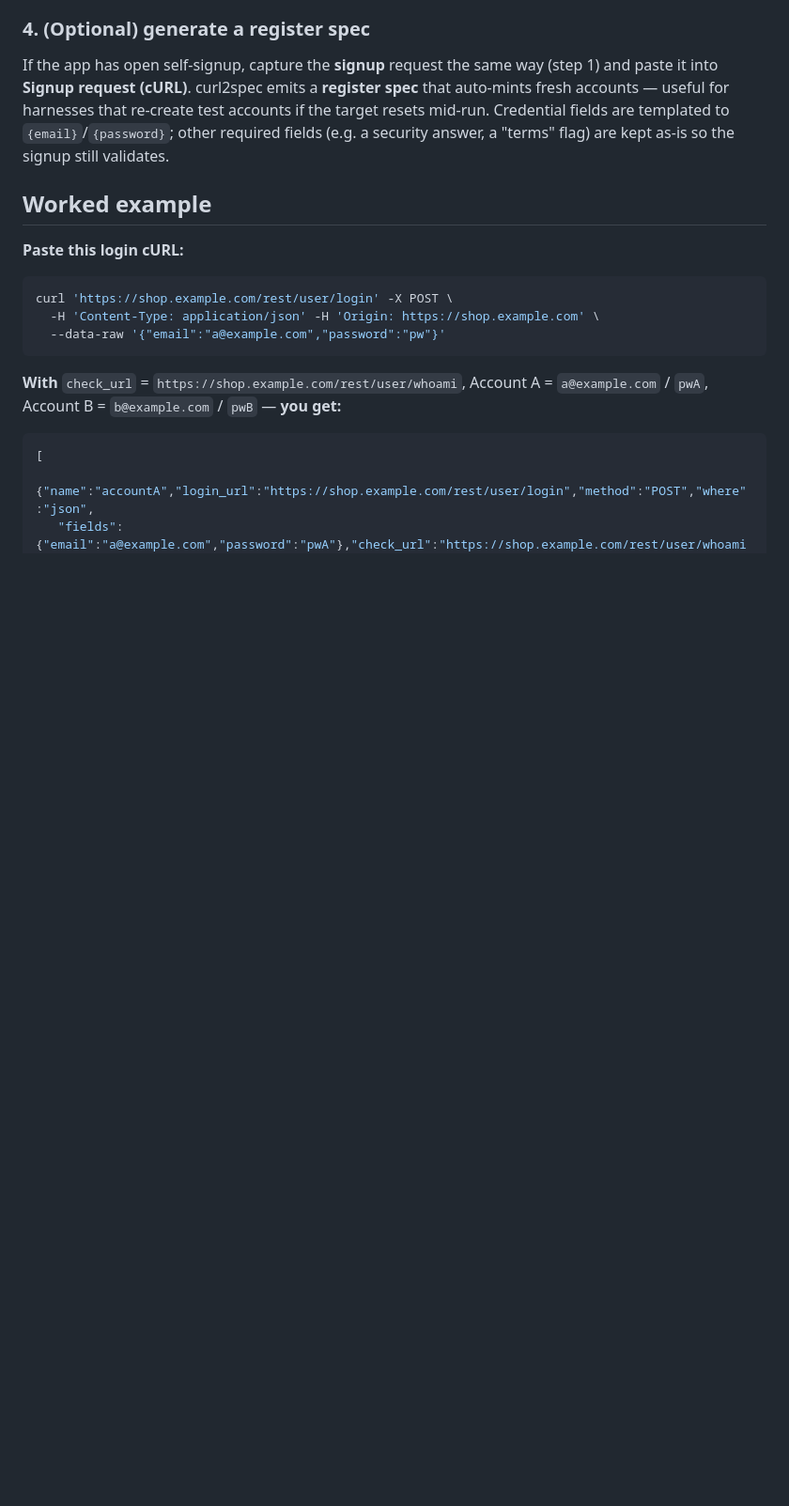
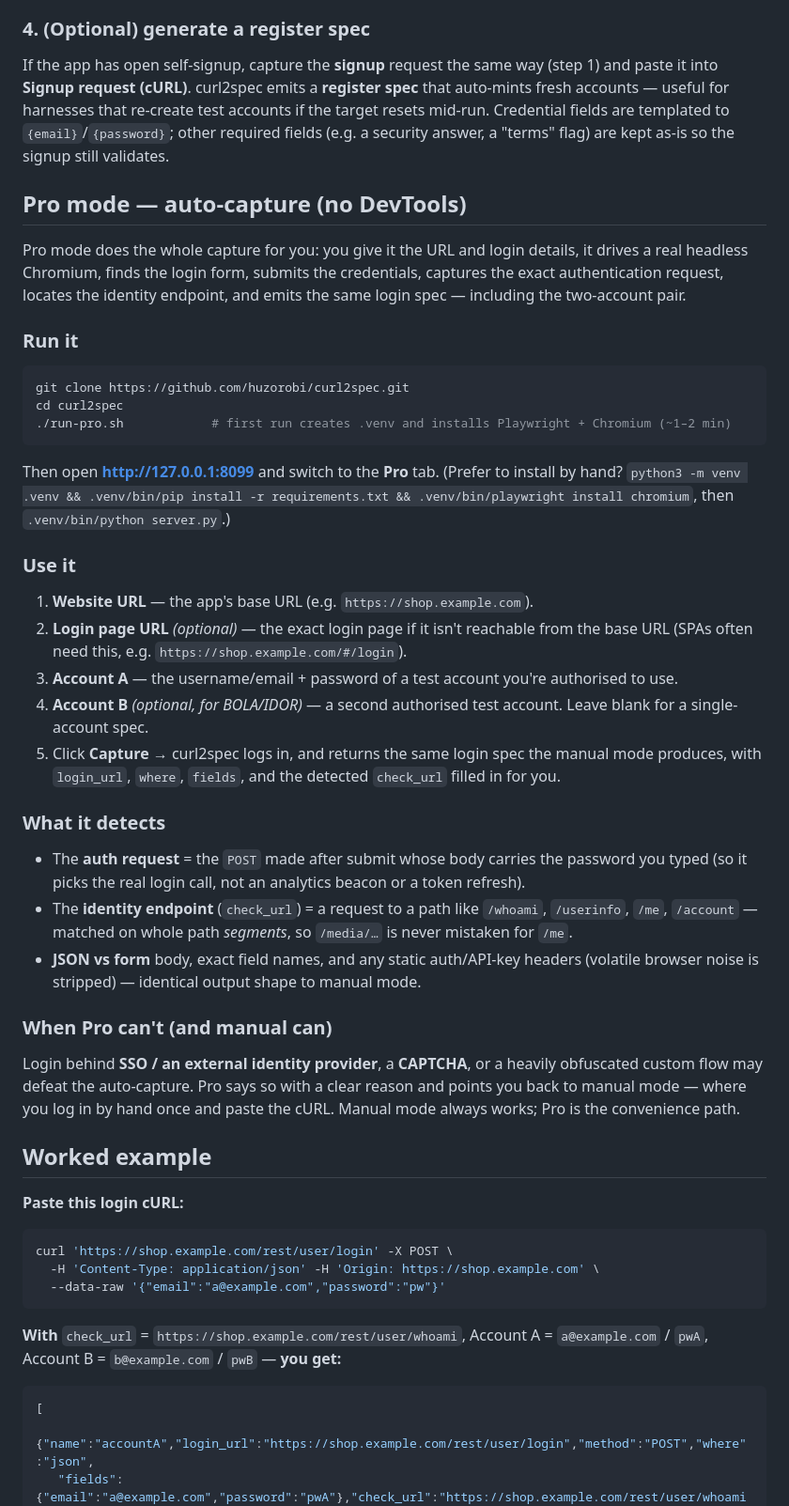
Before and after one commit to huzorobi/curl2spec, a Markdown page: README.md, the part around the change printed below. Shown: that part at 94% size. Drawn GitHub-style; blank space fills up the shorter version.

````diff
--- a/README.md
+++ b/README.md
@@ -61,6 +78,45 @@ If the app has open self-signup, capture the **signup** request the same way (st
 harnesses that re-create test accounts if the target resets mid-run. Credential fields are templated to
 `{email}`/`{password}`; other required fields (e.g. a security answer, a "terms" flag) are kept as-is so the
 signup still validates.
+
+## Pro mode — auto-capture (no DevTools)
+
+Pro mode does the whole capture for you: you give it the URL and login details, it drives a real headless
+Chromium, finds the login form, submits the credentials, captures the exact authentication request, locates
+the identity endpoint, and emits the same login spec — including the two-account pair.
+
+### Run it
+```bash
+git clone https://github.com/huzorobi/curl2spec.git
+cd curl2spec
+./run-pro.sh            # first run creates .venv and installs Playwright + Chromium (~1–2 min)
+```
+Then open **http://127.0.0.1:8099** and switch to the **Pro** tab. (Prefer to install by hand?
+`python3 -m venv .venv && .venv/bin/pip install -r requirements.txt && .venv/bin/playwright install chromium`,
+then `.venv/bin/python server.py`.)
+
+### Use it
+1. **Website URL** — the app's base URL (e.g. `https://shop.example.com`).
+2. **Login page URL** *(optional)* — the exact login page if it isn't reachable from the base URL (SPAs often
+   need this, e.g. `https://shop.example.com/#/login`).
+3. **Account A** — the username/email + password of a test account you're authorised to use.
+4. **Account B** *(optional, for BOLA/IDOR)* — a second authorised test account. Leave blank for a
+   single-account spec.
+5. Click **Capture** → curl2spec logs in, and returns the same login spec the manual mode produces, with
+   `login_url`, `where`, `fields`, and the detected `check_url` filled in for you.
+
+### What it detects
+- The **auth request** = the `POST` made after submit whose body carries the password you typed (so it picks
+  the real login call, not an analytics beacon or a token refresh).
+- The **identity endpoint** (`check_url`) = a request to a path like `/whoami`, `/userinfo`, `/me`,
+  `/account` — matched on whole path *segments*, so `/media/…` is never mistaken for `/me`.
+- **JSON vs form** body, exact field names, and any static auth/API-key headers (volatile browser noise is
+  stripped) — identical output shape to manual mode.
+
+### When Pro can't (and manual can)
+Login behind **SSO / an external identity provider**, a **CAPTCHA**, or a heavily obfuscated custom flow may
+defeat the auto-capture. Pro says so with a clear reason and points you back to manual mode — where you log in
+by hand once and paste the cURL. Manual mode always works; Pro is the convenience path.
 
 ## Worked example
 
````
Also changed, not shown: other parts of README.md (+22 -5 lines), screenshot.png, 6 other files.
